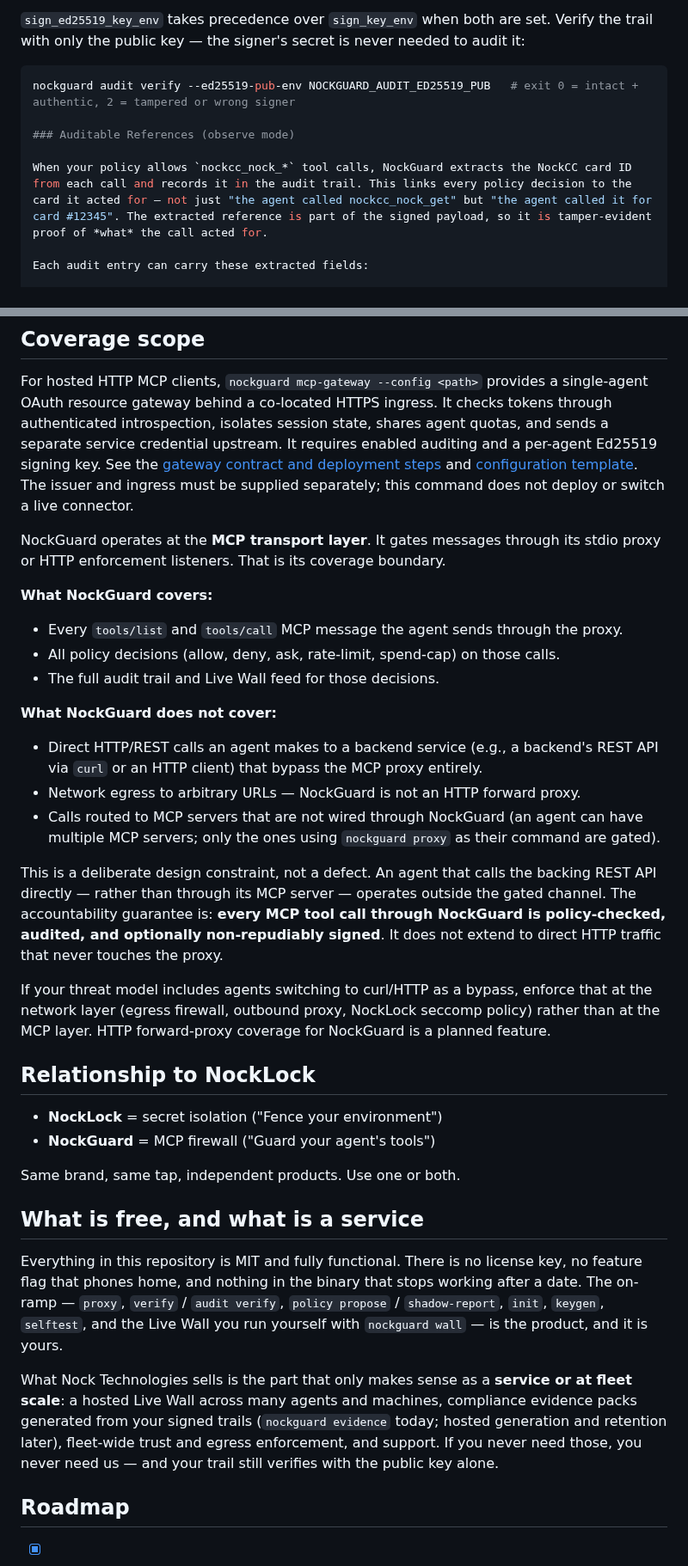
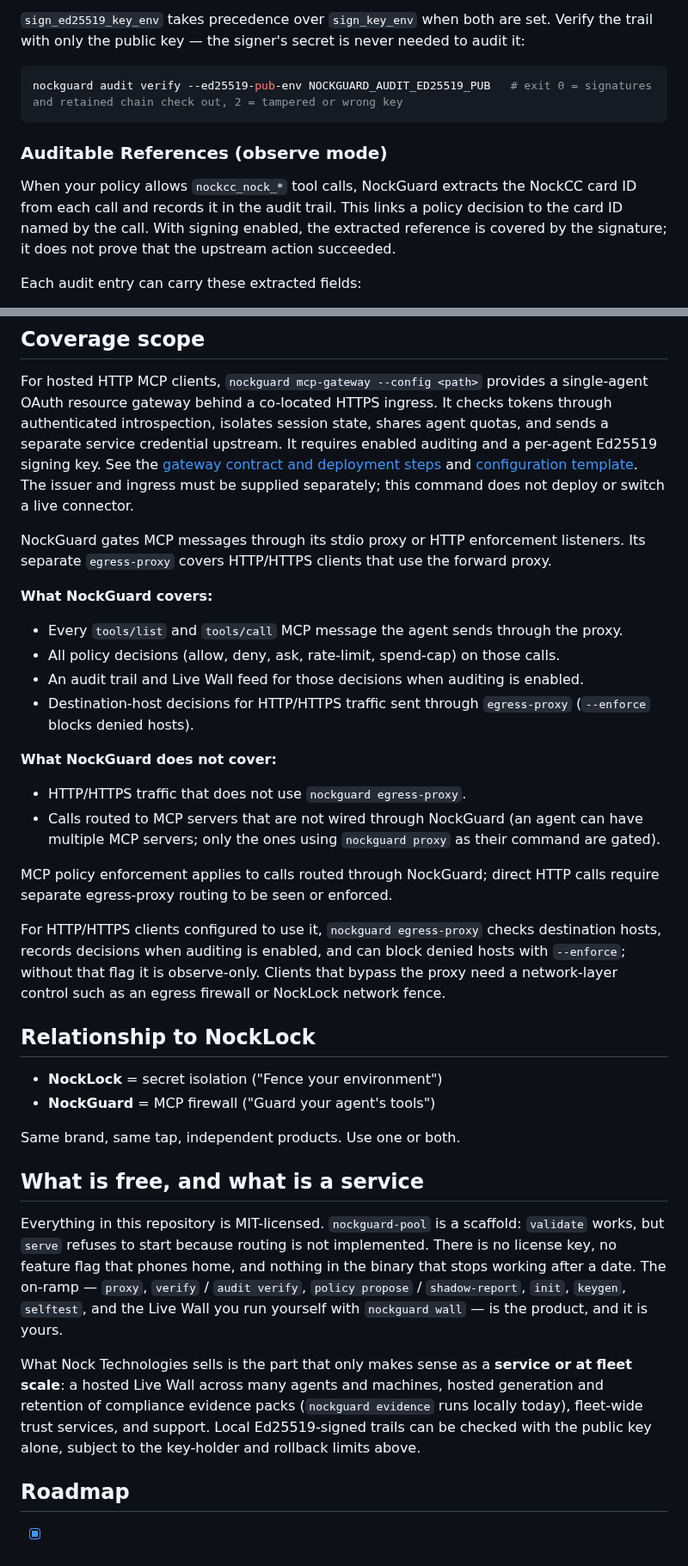
Before and after one commit to nocktechnologies/nockguard, a Markdown page: README.md, 2 parts joined by grey strips. Shown at 86% size. Rendered like a GitHub page.

````diff
--- a/README.md
+++ b/README.md
@@ -312,11 +312,12 @@ audit:
 `sign_ed25519_key_env` takes precedence over `sign_key_env` when both are set. Verify the trail with only the public key — the signer's secret is never needed to audit it:
 
 ```bash
-nockguard audit verify --ed25519-pub-env NOCKGUARD_AUDIT_ED25519_PUB   # exit 0 = intact + authentic, 2 = tampered or wrong signer
+nockguard audit verify --ed25519-pub-env NOCKGUARD_AUDIT_ED25519_PUB   # exit 0 = signatures and retained chain check out, 2 = tampered or wrong key
+```
 
 ### Auditable References (observe mode)
 
-When your policy allows `nockcc_nock_*` tool calls, NockGuard extracts the NockCC card ID from each call and records it in the audit trail. This links every policy decision to the card it acted for — not just "the agent called nockcc_nock_get" but "the agent called it for card #12345". The extracted reference is part of the signed payload, so it is tamper-evident proof of *what* the call acted for.
+When your policy allows `nockcc_nock_*` tool calls, NockGuard extracts the NockCC card ID from each call and records it in the audit trail. This links a policy decision to the card ID named by the call. With signing enabled, the extracted reference is covered by the signature; it does not prove that the upstream action succeeded.
 
 Each audit entry can carry these extracted fields:
 
@@ -406,22 +407,22 @@ auditing and a per-agent Ed25519 signing key. See the
 [configuration template](docs/gateway.example.yaml). The issuer and ingress must
 be supplied separately; this command does not deploy or switch a live connector.
 
-NockGuard operates at the **MCP transport layer**. It gates messages through its
-stdio proxy or HTTP enforcement listeners. That is its coverage boundary.
+NockGuard gates MCP messages through its stdio proxy or HTTP enforcement listeners.
+Its separate `egress-proxy` covers HTTP/HTTPS clients that use the forward proxy.
 
 **What NockGuard covers:**
 - Every `tools/list` and `tools/call` MCP message the agent sends through the proxy.
 - All policy decisions (allow, deny, ask, rate-limit, spend-cap) on those calls.
-- The full audit trail and Live Wall feed for those decisions.
+- An audit trail and Live Wall feed for those decisions when auditing is enabled.
+- Destination-host decisions for HTTP/HTTPS traffic sent through `egress-proxy` (`--enforce` blocks denied hosts).
 
 **What NockGuard does not cover:**
-- Direct HTTP/REST calls an agent makes to a backend service (e.g., a backend's REST API via `curl` or an HTTP client) that bypass the MCP proxy entirely.
-- Network egress to arbitrary URLs — NockGuard is not an HTTP forward proxy.
+- HTTP/HTTPS traffic that does not use `nockguard egress-proxy`.
 - Calls routed to MCP servers that are not wired through NockGuard (an agent can have multiple MCP servers; only the ones using `nockguard proxy` as their command are gated).
 
-This is a deliberate design constraint, not a defect. An agent that calls the backing REST API directly — rather than through its MCP server — operates outside the gated channel. The accountability guarantee is: **every MCP tool call through NockGuard is policy-checked, audited, and optionally non-repudiably signed**. It does not extend to direct HTTP traffic that never touches the proxy.
+MCP policy enforcement applies to calls routed through NockGuard; direct HTTP calls require separate egress-proxy routing to be seen or enforced.
 
-If your threat model includes agents switching to curl/HTTP as a bypass, enforce that at the network layer (egress firewall, outbound proxy, NockLock seccomp policy) rather than at the MCP layer. HTTP forward-proxy coverage for NockGuard is a planned feature.
+For HTTP/HTTPS clients configured to use it, `nockguard egress-proxy` checks destination hosts, records decisions when auditing is enabled, and can block denied hosts with `--enforce`; without that flag it is observe-only. Clients that bypass the proxy need a network-layer control such as an egress firewall or NockLock network fence.
 
 ## Relationship to NockLock
 
@@ -432,9 +433,9 @@ Same brand, same tap, independent products. Use one or both.
 
 ## What is free, and what is a service
 
-Everything in this repository is MIT and fully functional. There is no license key, no feature flag that phones home, and nothing in the binary that stops working after a date. The on-ramp — `proxy`, `verify` / `audit verify`, `policy propose` / `shadow-report`, `init`, `keygen`, `selftest`, and the Live Wall you run yourself with `nockguard wall` — is the product, and it is yours.
+Everything in this repository is MIT-licensed. `nockguard-pool` is a scaffold: `validate` works, but `serve` refuses to start because routing is not implemented. There is no license key, no feature flag that phones home, and nothing in the binary that stops working after a date. The on-ramp — `proxy`, `verify` / `audit verify`, `policy propose` / `shadow-report`, `init`, `keygen`, `selftest`, and the Live Wall you run yourself with `nockguard wall` — is the product, and it is yours.
 
-What Nock Technologies sells is the part that only makes sense as a **service or at fleet scale**: a hosted Live Wall across many agents and machines, compliance evidence packs generated from your signed trails (`nockguard evidence` today; hosted generation and retention later), fleet-wide trust and egress enforcement, and support. If you never need those, you never need us — and your trail still verifies with the public key alone.
+What Nock Technologies sells is the part that only makes sense as a **service or at fleet scale**: a hosted Live Wall across many agents and machines, hosted generation and retention of compliance evidence packs (`nockguard evidence` runs locally today), fleet-wide trust services, and support. Local Ed25519-signed trails can be checked with the public key alone, subject to the key-holder and rollback limits above.
 
 ## Roadmap
 
````
Also changed, not shown: other parts of README.md (+21 -21 lines), CLAUDE.md (+1 -1 lines), docs/POOL_ROUTER.md (+59 -64 lines).
